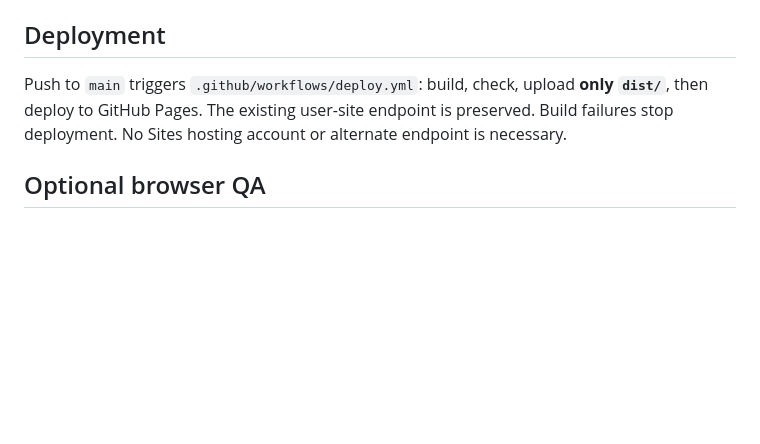
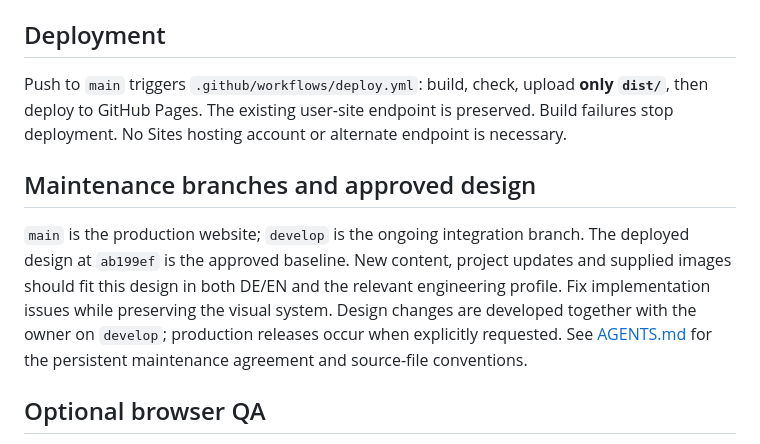
Before and after one commit to sagar-kriplani/sagar-kriplani.github.io, a Markdown page: README.md, the part around the change. GitHub-like rendering; blank space fills up the shorter version.

Commit message:
Record approved design and develop branch maintenance workflow

```diff
--- a/README.md
+++ b/README.md
@@ -38,6 +38,10 @@ Six reviewed CV PDFs are intentionally public alongside the HTML CV pages. Older
 
 Push to `main` triggers `.github/workflows/deploy.yml`: build, check, upload **only `dist/`**, then deploy to GitHub Pages. The existing user-site endpoint is preserved. Build failures stop deployment. No Sites hosting account or alternate endpoint is necessary.
 
+## Maintenance branches and approved design
+
+`main` is the production website; `develop` is the ongoing integration branch. The deployed design at `ab199ef` is the approved baseline. New content, project updates and supplied images should fit this design in both DE/EN and the relevant engineering profile. Fix implementation issues while preserving the visual system. Design changes are developed together with the owner on `develop`; production releases occur when explicitly requested. See [AGENTS.md](AGENTS.md) for the persistent maintenance agreement and source-file conventions.
+
 ## Optional browser QA
 
 Install Playwright in your development environment and its browser runtime, then run `node scripts/browser-check.cjs`. An existing installation can be selected through `PLAYWRIGHT_MODULE` and `PLAYWRIGHT_BROWSERS_PATH`. The script expects the local preview on port 4174. It checks bilingual routes, asset responses, layouts at 320/390/768/1024/1440 pixels, filters, disclosure, theme persistence, clipboard, mobile navigation, evidence search and filters, document-viewer keyboard navigation, NDA imagery exclusions, and no-JavaScript content. QA artifacts are ignored by Git.
```
Also changed, not shown: AGENTS.md (added, +43 -0 lines).
